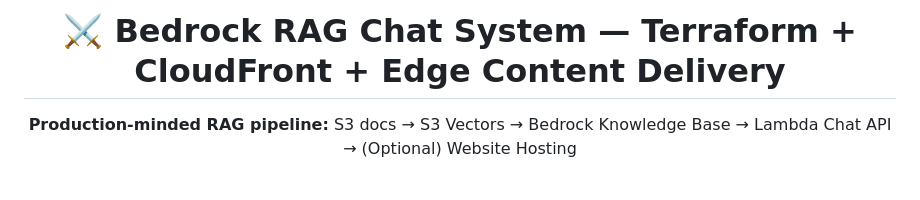
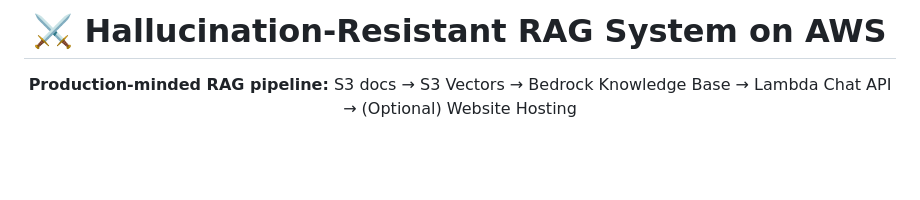
Before and after one commit to gavinxenon0-arch/AI-Upgraded-Learning, a Markdown page: README.md, the part around one of its changes. Rendered like a GitHub page; blank space fills up the shorter version.

```diff
--- a/README.md
+++ b/README.md
@@ -1,6 +1,6 @@
 <div align="center">
 
-# ⚔️ Bedrock RAG Chat System — Terraform + CloudFront + Edge Content Delivery
+# ⚔️ Hallucination-Resistant RAG System on AWS
 
 **Production-minded RAG pipeline:** S3 docs → S3 Vectors → Bedrock Knowledge Base → Lambda Chat API → (Optional) Website Hosting
 
```
Also changed, not shown: other parts of README.md (+8 -0 lines).
